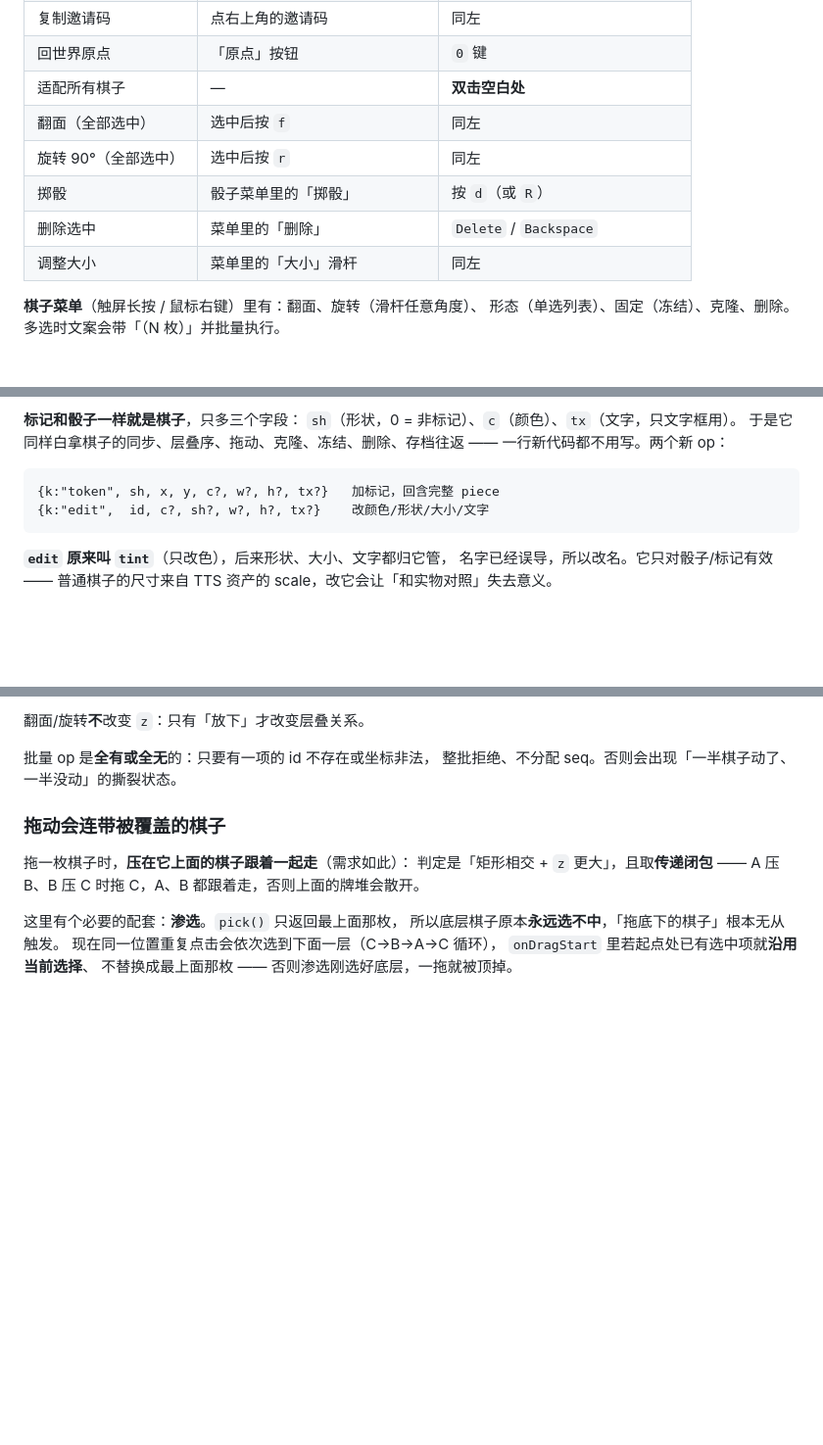
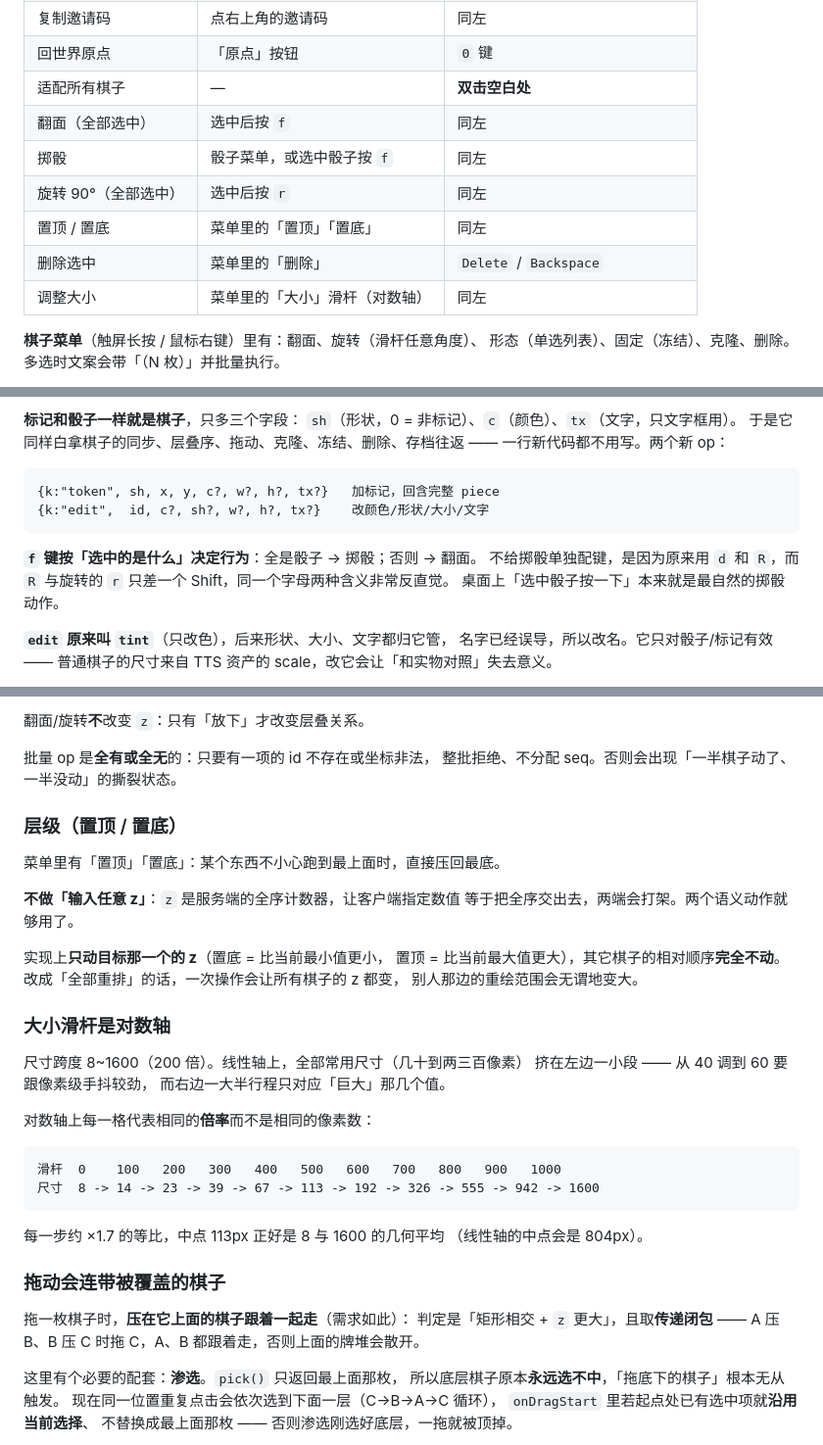
Before and after one commit to cxxy161/web-lite-tabletop-sim, a Markdown page: readme.md, 3 parts joined by grey strips. Shown at 98% size. GitHub-like rendering; blank space fills up the shorter version.

Commit message:
docs: 补层级调整 / 对数滑杆 / f 兼掷骰
- 操作表：f 兼掷骰（去掉 d/R）、置顶置底、大小滑杆标注对数轴
- 新增「层级（置顶/置底）」：说明为什么不做任意 z、
  以及只动目标一个 z 的理由（全重排会波及所有棋子）
- 新增「大小滑杆是对数轴」：给出实测的等比曲线与中点对比
- edit 小节：说明 f 键按选中内容决定行为
- 协议：补 z op

````diff
--- a/readme.md
+++ b/readme.md
@@ -532,10 +533,11 @@ POST /api/scene          <- { room, slug }
 | 回世界原点 | 「原点」按钮 | `0` 键 |
 | 适配所有棋子 | — | **双击空白处** |
 | 翻面（全部选中） | 选中后按 `f` | 同左 |
+| 掷骰 | 骰子菜单，或选中骰子按 `f` | 同左 |
 | 旋转 90°（全部选中） | 选中后按 `r` | 同左 |
-| 掷骰 | 骰子菜单里的「掷骰」 | 按 `d`（或 `R`） |
+| 置顶 / 置底 | 菜单里的「置顶」「置底」 | 同左 |
 | 删除选中 | 菜单里的「删除」 | `Delete` / `Backspace` |
-| 调整大小 | 菜单里的「大小」滑杆 | 同左 |
+| 调整大小 | 菜单里的「大小」滑杆（对数轴） | 同左 |
 
 **棋子菜单**（触屏长按 / 鼠标右键）里有：翻面、旋转（滑杆任意角度）、
 形态（单选列表）、固定（冻结）、克隆、删除。
@@ -653,6 +655,11 @@ d6 用点数孔（比数字更像实物），其余面数印数字（更易读
 {k:"edit",  id, c?, sh?, w?, h?, tx?}    改颜色/形状/大小/文字
 ```
 
+**`f` 键按「选中的是什么」决定行为**：全是骰子 -> 掷骰；否则 -> 翻面。
+不给掷骰单独配键，是因为原来用 `d` 和 `R`，而 `R` 与旋转的 `r`
+只差一个 Shift，同一个字母两种含义非常反直觉。
+桌面上「选中骰子按一下」本来就是最自然的掷骰动作。
+
 **`edit` 原来叫 `tint`**（只改色），后来形状、大小、文字都归它管，
 名字已经误导，所以改名。它只对骰子/标记有效 —— 普通棋子的尺寸来自
 TTS 资产的 scale，改它会让「和实物对照」失去意义。
@@ -714,6 +721,34 @@ TTS 资产的 scale，改它会让「和实物对照」失去意义。
 
 批量 op 是**全有或全无**的：只要有一项的 id 不存在或坐标非法，
 整批拒绝、不分配 seq。否则会出现「一半棋子动了、一半没动」的撕裂状态。
+
+### 层级（置顶 / 置底）
+
+菜单里有「置顶」「置底」：某个东西不小心跑到最上面时，直接压回最底。
+
+**不做「输入任意 z」**：`z` 是服务端的全序计数器，让客户端指定数值
+等于把全序交出去，两端会打架。两个语义动作就够用了。
+
+实现上**只动目标那一个的 z**（置底 = 比当前最小值更小，
+置顶 = 比当前最大值更大），其它棋子的相对顺序**完全不动**。
+改成「全部重排」的话，一次操作会让所有棋子的 z 都变，
+别人那边的重绘范围会无谓地变大。
+
+### 大小滑杆是对数轴
+
+尺寸跨度 8~1600（200 倍）。线性轴上，全部常用尺寸（几十到两三百像素）
+挤在左边一小段 —— 从 40 调到 60 要跟像素级手抖较劲，
+而右边一大半行程只对应「巨大」那几个值。
+
+对数轴上每一格代表相同的**倍率**而不是相同的像素数：
+
+```
+滑杆  0    100   200   300   400   500   600   700   800   900   1000
+尺寸  8 -> 14 -> 23 -> 39 -> 67 -> 113 -> 192 -> 326 -> 555 -> 942 -> 1600
+```
+
+每一步约 ×1.7 的等比，中点 113px 正好是 8 与 1600 的几何平均
+（线性轴的中点会是 804px）。
 
 ### 拖动会连带被覆盖的棋子
 
````
Also changed, not shown: other parts of readme.md (+1 -0 lines).
